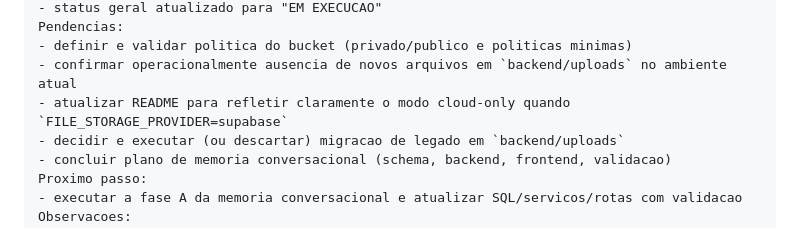
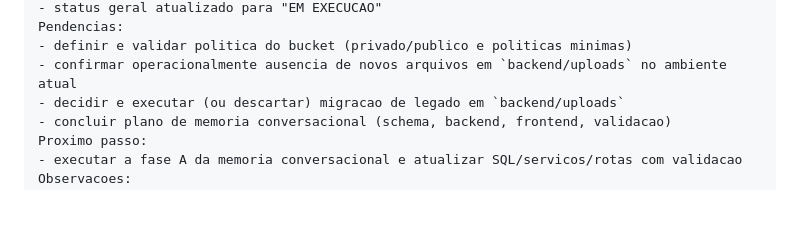
Before and after one commit to josemelao/ragpa, a Markdown page: plano-mvp-rag-v1.0.md, the part around one of its changes. Rendered like a GitHub page; blank space fills up the shorter version.

```diff
--- a/plano-mvp-rag-v1.0.md
+++ b/plano-mvp-rag-v1.0.md
@@ -1669,7 +1669,6 @@ Resultado:
 Pendencias:
 - definir e validar politica do bucket (privado/publico e politicas minimas)
 - confirmar operacionalmente ausencia de novos arquivos em `backend/uploads` no ambiente atual
-- atualizar README para refletir claramente o modo cloud-only quando `FILE_STORAGE_PROVIDER=supabase`
 - decidir e executar (ou descartar) migracao de legado em `backend/uploads`
 - concluir plano de memoria conversacional (schema, backend, frontend, validacao)
 Proximo passo:
```
Also changed, not shown: other parts of plano-mvp-rag-v1.0.md (+1 -1 lines), README.md (+8 -3 lines).
